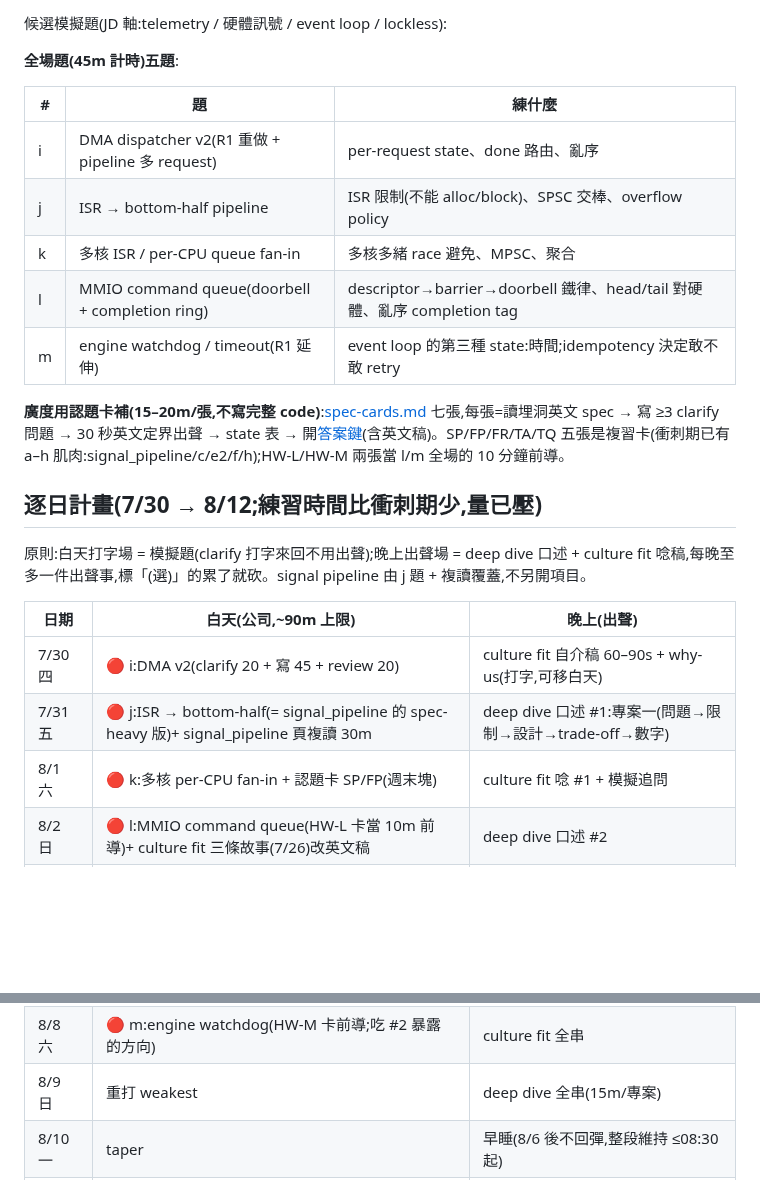
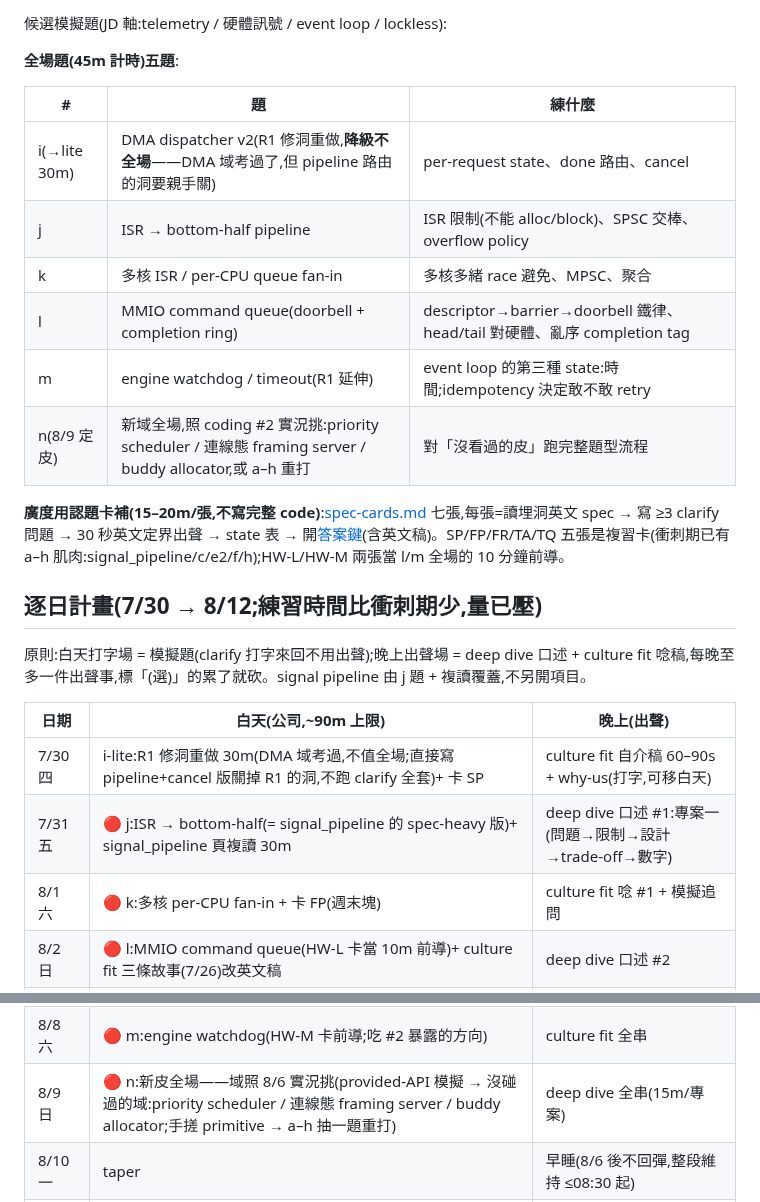
Before and after one commit to Rick9008/rust-low-level-systems-learning, a Markdown page: docs/interviews/README.md, 2 parts joined by grey strips. Rendered like a GitHub page; blank space fills up the shorter version.

Commit message:
docs: i 降級 lite 30m(DMA 域考過,只關 pipeline 路由的洞)+ 新增 sim n(8/9 全場,皮照 coding #2 實況挑);重打 weakest 降為閥門項

```diff
--- a/docs/interviews/README.md
+++ b/docs/interviews/README.md
@@ -28,11 +28,12 @@ R1 實測的題型:**長英文 spec(有洞)+ 一堆 provided API + 實作一個
 
 | # | 題 | 練什麼 |
 |---|---|---|
-| i | DMA dispatcher v2(R1 重做 + pipeline 多 request) | per-request state、done 路由、亂序 |
+| i(→lite 30m) | DMA dispatcher v2(R1 修洞重做,**降級不全場**——DMA 域考過了,但 pipeline 路由的洞要親手關) | per-request state、done 路由、cancel |
 | j | ISR → bottom-half pipeline | ISR 限制(不能 alloc/block)、SPSC 交棒、overflow policy |
 | k | 多核 ISR / per-CPU queue fan-in | 多核多緒 race 避免、MPSC、聚合 |
 | l | MMIO command queue(doorbell + completion ring) | descriptor→barrier→doorbell 鐵律、head/tail 對硬體、亂序 completion tag |
 | m | engine watchdog / timeout(R1 延伸) | event loop 的第三種 state:時間;idempotency 決定敢不敢 retry |
+| n(8/9 定皮) | 新域全場,照 coding #2 實況挑:priority scheduler / 連線態 framing server / buddy allocator,或 a–h 重打 | 對「沒看過的皮」跑完整題型流程 |
 
 **廣度用認題卡補(15–20m/張,不寫完整 code)**:[spec-cards.md](spec-cards.md) 七張,每張=讀埋洞英文 spec → 寫 ≥3 clarify 問題 → 30 秒英文定界出聲 → state 表 → 開[答案鍵](spec-cards-answers.md)(含英文稿)。SP/FP/FR/TA/TQ 五張是複習卡(衝刺期已有 a–h 肌肉:signal_pipeline/c/e2/f/h);HW-L/HW-M 兩張當 l/m 全場的 10 分鐘前導。
 
@@ -42,9 +43,9 @@ R1 實測的題型:**長英文 spec(有洞)+ 一堆 provided API + 實作一個
 
 | 日期 | 白天(公司,~90m 上限) | 晚上(出聲) |
 |---|---|---|
-| 7/30 四 | 🔴 i:DMA v2(clarify 20 + 寫 45 + review 20) | culture fit 自介稿 60–90s + why-us(打字,可移白天) |
+| 7/30 四 | i-lite:R1 修洞重做 30m(DMA 域考過,不值全場;直接寫 pipeline+cancel 版關掉 R1 的洞,不跑 clarify 全套)+ 卡 SP | culture fit 自介稿 60–90s + why-us(打字,可移白天) |
 | 7/31 五 | 🔴 j:ISR → bottom-half(= signal_pipeline 的 spec-heavy 版)+ signal_pipeline 頁複讀 30m | deep dive 口述 #1:專案一(問題→限制→設計→trade-off→數字) |
-| 8/1 六 | 🔴 k:多核 per-CPU fan-in + 認題卡 SP/FP(週末塊) | culture fit 唸 #1 + 模擬追問 |
+| 8/1 六 | 🔴 k:多核 per-CPU fan-in + 卡 FP(週末塊) | culture fit 唸 #1 + 模擬追問 |
 | 8/2 日 | 🔴 l:MMIO command queue(HW-L 卡當 10m 前導)+ culture fit 三條故事(7/26)改英文稿 | deep dive 口述 #2 |
 | 8/3 一 | 認題卡 FR/TA/TQ + 骨架默寫抽查 15m | (選)clarify 句庫一類唸 3 遍 |
 | 8/4 二 | 輕:i–k 洞複掃 | **08:30 起(梯度開始;9:15 場只需 07:45 起,比 R1 的 8:45 場輕)** |
@@ -52,7 +53,7 @@ R1 實測的題型:**長英文 spec(有洞)+ 一堆 provided API + 實作一個
 | **8/6 四** | **coding #2(09:15)**,07:45 起 | 當天紀錄入庫 + 洞清單 |
 | 8/7 五 | 修 #2 暴露的洞(targeted) | deep dive 口述 #3 |
 | 8/8 六 | 🔴 m:engine watchdog(HW-M 卡前導;吃 #2 暴露的方向) | culture fit 全串 |
-| 8/9 日 | 重打 weakest | deep dive 全串(15m/專案) |
+| 8/9 日 | 🔴 n:新皮全場——域照 8/6 實況挑(provided-API 模擬 → 沒碰過的域:priority scheduler / 連線態 framing server / buddy allocator;手搓 primitive → a–h 抽一題重打) | deep dive 全串(15m/專案) |
 | 8/10 一 | taper | 早睡(8/6 後不回彈,整段維持 ≤08:30 起) |
 | **8/11 二** | **coding #3(09:15)**,07:45 起 | 輕:deep dive 全串最後一遍(15m/專案,材料 8/9 前已備齊)|
 | **8/12 三** | **deep dive + culture fit(09:15)**,07:45 起 | 收帳:全程紀錄入庫 |
```
